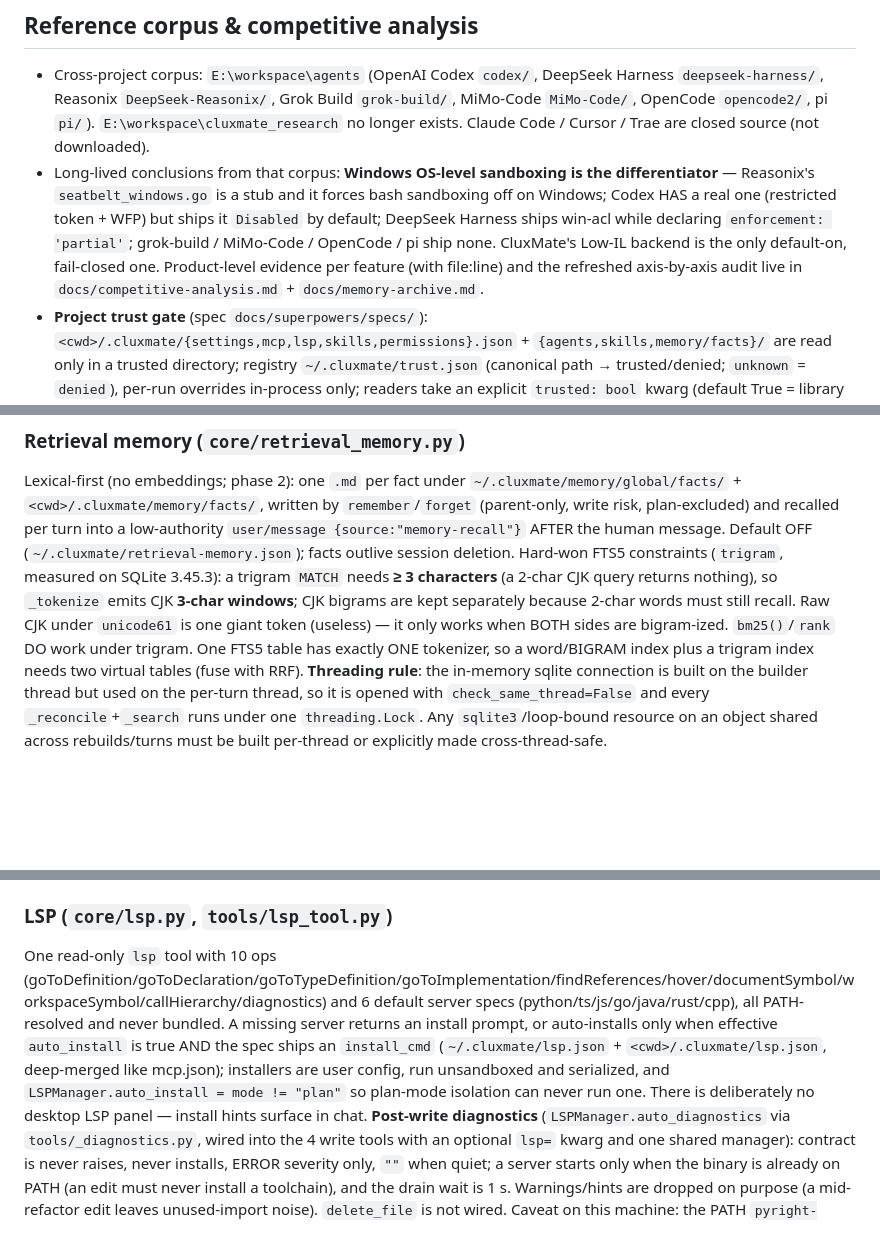
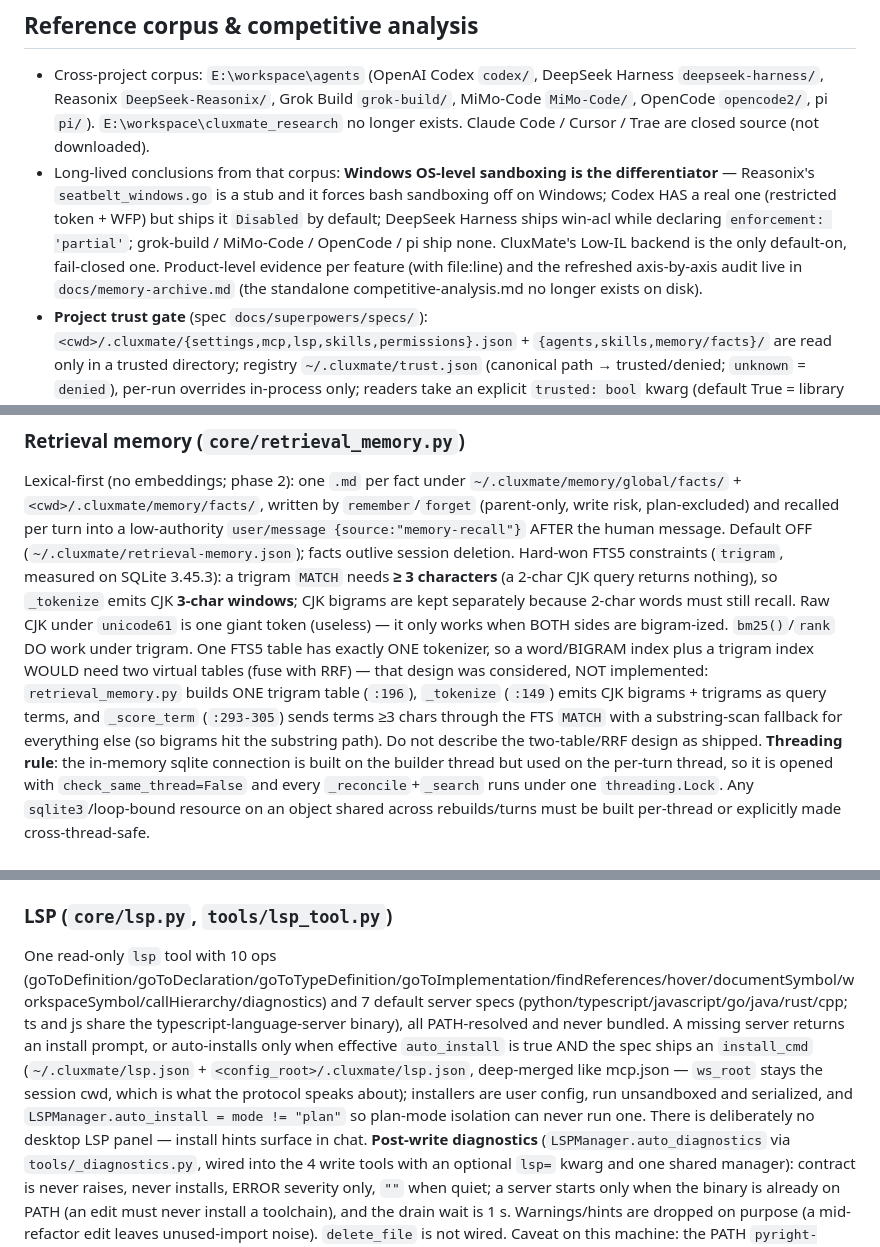
Before and after one commit to r1c7/CluxMate, a Markdown page: AGENTS.md, 3 parts joined by grey strips. Rendered like a GitHub page; blank space fills up the shorter version.

```diff
--- a/AGENTS.md
+++ b/AGENTS.md
@@ -77,7 +77,7 @@ Lifecycle hooks (Claude-Code-style, 9 events): `UserPromptSubmit` / `PreToolUse`
 ## Reference corpus & competitive analysis
 
 - Cross-project corpus: `E:\workspace\agents` (OpenAI Codex `codex/`, DeepSeek Harness `deepseek-harness/`, Reasonix `DeepSeek-Reasonix/`, Grok Build `grok-build/`, MiMo-Code `MiMo-Code/`, OpenCode `opencode2/`, pi `pi/`). `E:\workspace\cluxmate_research` no longer exists. Claude Code / Cursor / Trae are closed source (not downloaded).
-- Long-lived conclusions from that corpus: **Windows OS-level sandboxing is the differentiator** — Reasonix's `seatbelt_windows.go` is a stub and it forces bash sandboxing off on Windows; Codex HAS a real one (restricted token + WFP) but ships it `Disabled` by default; DeepSeek Harness ships win-acl while declaring `enforcement: 'partial'`; grok-build / MiMo-Code / OpenCode / pi ship none. CluxMate's Low-IL backend is the only default-on, fail-closed one. Product-level evidence per feature (with file:line) and the refreshed axis-by-axis audit live in `docs/competitive-analysis.md` + `docs/memory-archive.md`.
+- Long-lived conclusions from that corpus: **Windows OS-level sandboxing is the differentiator** — Reasonix's `seatbelt_windows.go` is a stub and it forces bash sandboxing off on Windows; Codex HAS a real one (restricted token + WFP) but ships it `Disabled` by default; DeepSeek Harness ships win-acl while declaring `enforcement: 'partial'`; grok-build / MiMo-Code / OpenCode / pi ship none. CluxMate's Low-IL backend is the only default-on, fail-closed one. Product-level evidence per feature (with file:line) and the refreshed axis-by-axis audit live in `docs/memory-archive.md` (the standalone competitive-analysis.md no longer exists on disk).
 - **Project trust gate** (spec `docs/superpowers/specs/`): `<cwd>/.cluxmate/{settings,mcp,lsp,skills,permissions}.json` + `{agents,skills,memory/facts}/` are read only in a trusted directory; registry `~/.cluxmate/trust.json` (canonical path → trusted/denied; `unknown` = `denied`), per-run overrides in-process only; readers take an explicit `trusted: bool` kwarg (default True = library semantics) via `AgentBuilder.with_trust`; `unknown` + findings ⇒ front-ends ask, `chat/send` refused until answered, model gets a `source:"trust"` injection; ask only if the directory ships project config; untrusted is never read-only.
 - **"Ask only with findings" was a dead end** (fixed): a config-free directory never prompts ⇒ never trusted ⇒ the grant that would create the config is refused forever, so "always allow" could not stick and nothing on screen said why. An approval may now carry `trust: true` — the card's 「总是允许并信任此项目」, offered only when the engine's `always_allow_verdict` says `untrusted` (never for escalation/critical/not-grantable, never for a DENIED project, which only Settings may override) — and the server writes the registry answer + flips the live `PermissionPolicy` in place (`mark_trusted`, merging on-disk rules) BEFORE the rule lands. `resolve_tool` answers `{approved, always, decision, trust}` where `always` means ON DISK: a grant that could not be persisted is logged `user`, never `always`. The verdict is server-computed (`always_allowable_reason`) precisely so the UI never infers "untrusted" from a bare `False`; `alwaysAllowAction` in `shared/trust-rules.ts` is the one rule both cards use.
 
@@ -90,7 +90,7 @@ Lifecycle hooks (Claude-Code-style, 9 events): `UserPromptSubmit` / `PreToolUse`
 ### Retrieval memory (`core/retrieval_memory.py`)
 
 Lexical-first (no embeddings; phase 2): one `.md` per fact under `~/.cluxmate/memory/global/facts/` + `<cwd>/.cluxmate/memory/facts/`, written by `remember`/`forget` (parent-only, write risk, plan-excluded) and recalled per turn into a low-authority `user/message {source:"memory-recall"}` AFTER the human message. Default OFF (`~/.cluxmate/retrieval-memory.json`); facts outlive session deletion.
-Hard-won FTS5 constraints (`trigram`, measured on SQLite 3.45.3): a trigram `MATCH` needs **≥ 3 characters** (a 2-char CJK query returns nothing), so `_tokenize` emits CJK **3-char windows**; CJK bigrams are kept separately because 2-char words must still recall. Raw CJK under `unicode61` is one giant token (useless) — it only works when BOTH sides are bigram-ized. `bm25()`/`rank` DO work under trigram. One FTS5 table has exactly ONE tokenizer, so a word/BIGRAM index plus a trigram index needs two virtual tables (fuse with RRF).
+Hard-won FTS5 constraints (`trigram`, measured on SQLite 3.45.3): a trigram `MATCH` needs **≥ 3 characters** (a 2-char CJK query returns nothing), so `_tokenize` emits CJK **3-char windows**; CJK bigrams are kept separately because 2-char words must still recall. Raw CJK under `unicode61` is one giant token (useless) — it only works when BOTH sides are bigram-ized. `bm25()`/`rank` DO work under trigram. One FTS5 table has exactly ONE tokenizer, so a word/BIGRAM index plus a trigram index WOULD need two virtual tables (fuse with RRF) — that design was considered, NOT implemented: `retrieval_memory.py` builds ONE trigram table (`:196`), `_tokenize` (`:149`) emits CJK bigrams + trigrams as query terms, and `_score_term` (`:293-305`) sends terms ≥3 chars through the FTS `MATCH` with a substring-scan fallback for everything else (so bigrams hit the substring path). Do not describe the two-table/RRF design as shipped.
 **Threading rule**: the in-memory sqlite connection is built on the builder thread but used on the per-turn thread, so it is opened with `check_same_thread=False` and every `_reconcile`+`_search` runs under one `threading.Lock`. Any `sqlite3`/loop-bound resource on an object shared across rebuilds/turns must be built per-thread or explicitly made cross-thread-safe.
 
 ### Threading model (JSON-RPC server)
@@ -110,7 +110,7 @@ Context panel: Raw/Copy-raw stays the model's truth (the PRUNED text) — the or
 
 ### LSP (`core/lsp.py`, `tools/lsp_tool.py`)
 
-One read-only `lsp` tool with 10 ops (goToDefinition/goToDeclaration/goToTypeDefinition/goToImplementation/findReferences/hover/documentSymbol/workspaceSymbol/callHierarchy/diagnostics) and 6 default server specs (python/ts/js/go/java/rust/cpp), all PATH-resolved and never bundled. A missing server returns an install prompt, or auto-installs only when effective `auto_install` is true AND the spec ships an `install_cmd` (`~/.cluxmate/lsp.json` + `<cwd>/.cluxmate/lsp.json`, deep-merged like mcp.json); installers are user config, run unsandboxed and serialized, and `LSPManager.auto_install = mode != "plan"` so plan-mode isolation can never run one. There is deliberately no desktop LSP panel — install hints surface in chat.
+One read-only `lsp` tool with 10 ops (goToDefinition/goToDeclaration/goToTypeDefinition/goToImplementation/findReferences/hover/documentSymbol/workspaceSymbol/callHierarchy/diagnostics) and 7 default server specs (python/typescript/javascript/go/java/rust/cpp; ts and js share the typescript-language-server binary), all PATH-resolved and never bundled. A missing server returns an install prompt, or auto-installs only when effective `auto_install` is true AND the spec ships an `install_cmd` (`~/.cluxmate/lsp.json` + `<config_root>/.cluxmate/lsp.json`, deep-merged like mcp.json — `ws_root` stays the session cwd, which is what the protocol speaks about); installers are user config, run unsandboxed and serialized, and `LSPManager.auto_install = mode != "plan"` so plan-mode isolation can never run one. There is deliberately no desktop LSP panel — install hints surface in chat.
 **Post-write diagnostics** (`LSPManager.auto_diagnostics` via `tools/_diagnostics.py`, wired into the 4 write tools with an optional `lsp=` kwarg and one shared manager): contract is never raises, never installs, ERROR severity only, `""` when quiet; a server starts only when the binary is already on PATH (an edit must never install a toolchain), and the drain wait is 1 s. Warnings/hints are dropped on purpose (a mid-refactor edit leaves unused-import noise). `delete_file` is not wired.
 Caveat on this machine: the PATH `pyright-langserver` never answers `initialize` (it logs a banner then goes silent), so the real-pyright path is unverified here; the wiring is verified against a protocol-conformant fake server. A silent server must be bounded (`_HANDSHAKE_TIMEOUT_SECONDS`, Windows pipe polling via `_pipe_readable`/PeekNamedPipe) — an unbounded `readline` once hung every Python file write.
 
```
Also changed, not shown: other parts of AGENTS.md (+5 -4 lines).
